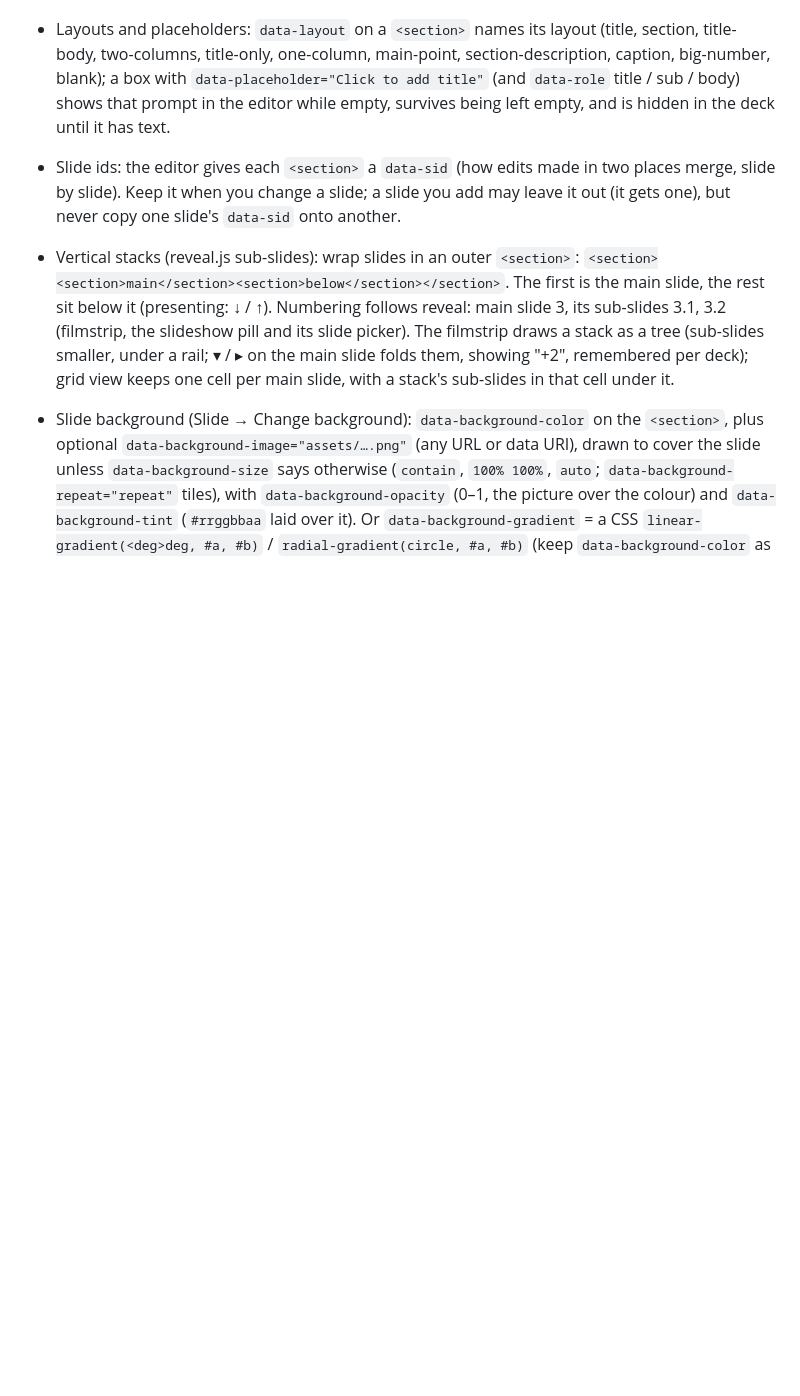
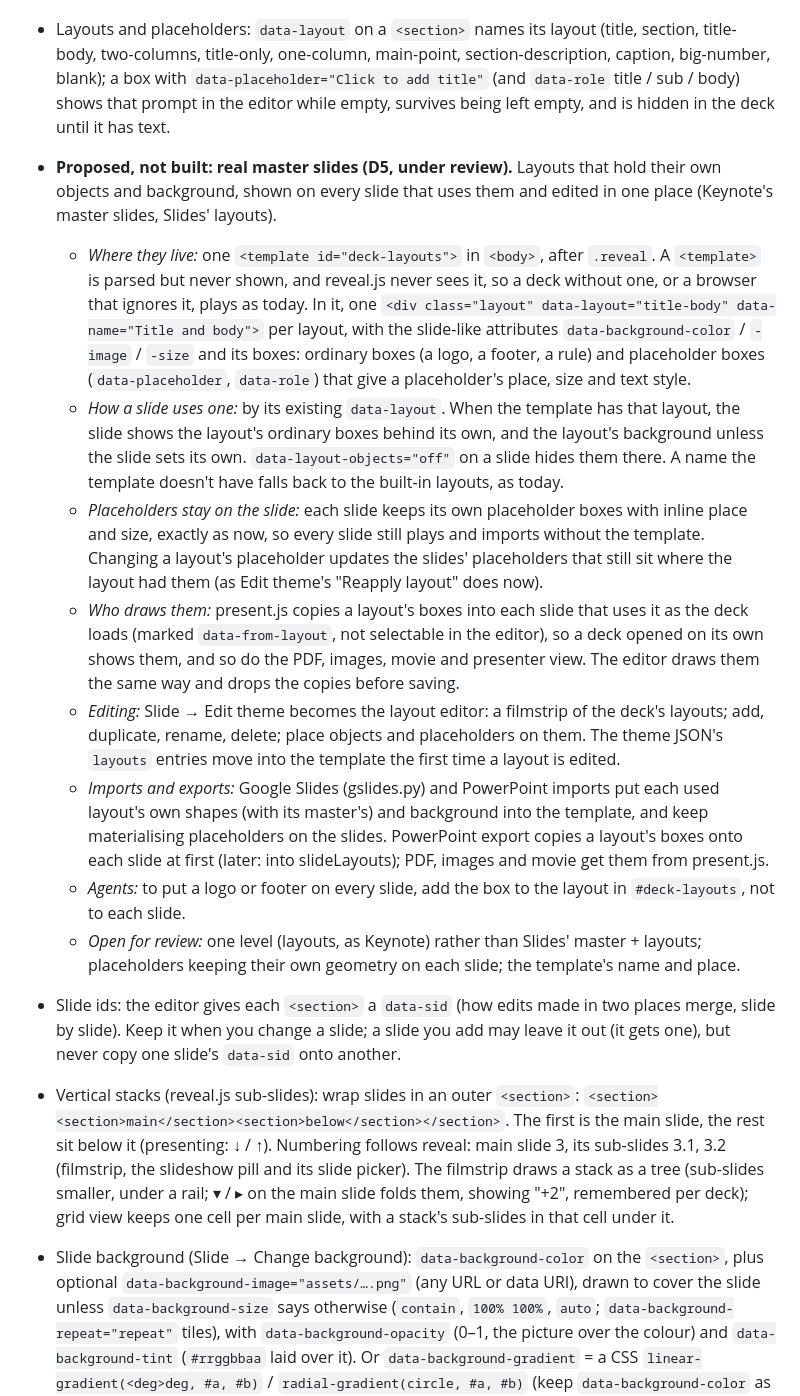
Before and after one commit to heyodog0/glideshow, a Markdown page: docs/deck-format.md, the part around the change. Drawn GitHub-style; blank space fills up the shorter version.

Commit message:
keynote: master slides design for review (not built)

```diff
--- a/docs/deck-format.md
+++ b/docs/deck-format.md
@@ -42,6 +42,32 @@ Rules:
 - Layouts and placeholders: `data-layout` on a `<section>` names its layout (title, section, title-body, two-columns, title-only, one-column,
   main-point, section-description, caption, big-number, blank); a box with `data-placeholder="Click to add title"` (and `data-role` title / sub / body)
   shows that prompt in the editor while empty, survives being left empty, and is hidden in the deck until it has text.
+- **Proposed, not built: real master slides (D5, under review).** Layouts that hold their own objects and background,
+  shown on every slide that uses them and edited in one place (Keynote's master slides, Slides' layouts).
+  - *Where they live:* one `<template id="deck-layouts">` in `<body>`, after `.reveal`. A `<template>` is parsed but never
+    shown, and reveal.js never sees it, so a deck without one, or a browser that ignores it, plays as today. In it, one
+    `<div class="layout" data-layout="title-body" data-name="Title and body">` per layout, with the slide-like attributes
+    `data-background-color` / `-image` / `-size` and its boxes: ordinary boxes (a logo, a footer, a rule) and
+    placeholder boxes (`data-placeholder`, `data-role`) that give a placeholder's place, size and text style.
+  - *How a slide uses one:* by its existing `data-layout`. When the template has that layout, the slide shows the layout's
+    ordinary boxes behind its own, and the layout's background unless the slide sets its own. `data-layout-objects="off"`
+    on a slide hides them there. A name the template doesn't have falls back to the built-in layouts, as today.
+  - *Placeholders stay on the slide:* each slide keeps its own placeholder boxes with inline place and size, exactly as
+    now, so every slide still plays and imports without the template. Changing a layout's placeholder updates the slides'
+    placeholders that still sit where the layout had them (as Edit theme's "Reapply layout" does now).
+  - *Who draws them:* present.js copies a layout's boxes into each slide that uses it as the deck loads (marked
+    `data-from-layout`, not selectable in the editor), so a deck opened on its own shows them, and so do the PDF, images,
+    movie and presenter view. The editor draws them the same way and drops the copies before saving.
+  - *Editing:* Slide → Edit theme becomes the layout editor: a filmstrip of the deck's layouts; add, duplicate, rename,
+    delete; place objects and placeholders on them. The theme JSON's `layouts` entries move into the template the
+    first time a layout is edited.
+  - *Imports and exports:* Google Slides (gslides.py) and PowerPoint imports put each used layout's own shapes (with its
+    master's) and background into the template, and keep materialising placeholders on the slides. PowerPoint export
+    copies a layout's boxes onto each slide at first (later: into slideLayouts); PDF, images and movie get them from
+    present.js.
+  - *Agents:* to put a logo or footer on every slide, add the box to the layout in `#deck-layouts`, not to each slide.
+  - *Open for review:* one level (layouts, as Keynote) rather than Slides' master + layouts; placeholders keeping their own
+    geometry on each slide; the template's name and place.
 - Slide ids: the editor gives each `<section>` a `data-sid` (how edits made in two places merge, slide by slide). Keep it when you change a slide; a slide you add may leave it out (it gets one), but never copy one slide's `data-sid` onto another.
 - Vertical stacks (reveal.js sub-slides): wrap slides in an outer `<section>`: `<section><section>main</section><section>below</section></section>`.
   The first is the main slide, the rest sit below it (presenting: ↓ / ↑). Numbering follows reveal: main slide 3, its sub-slides 3.1, 3.2
```
